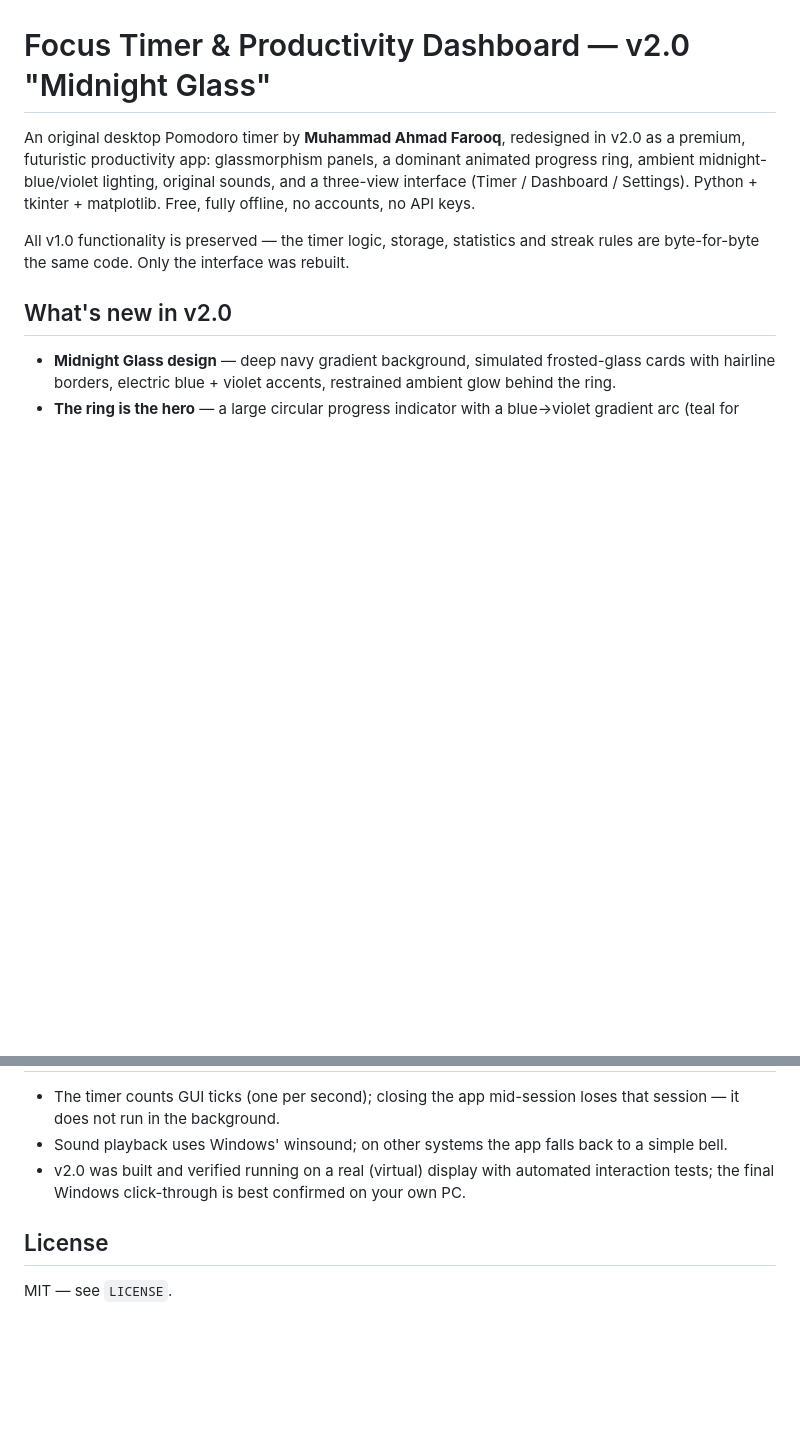
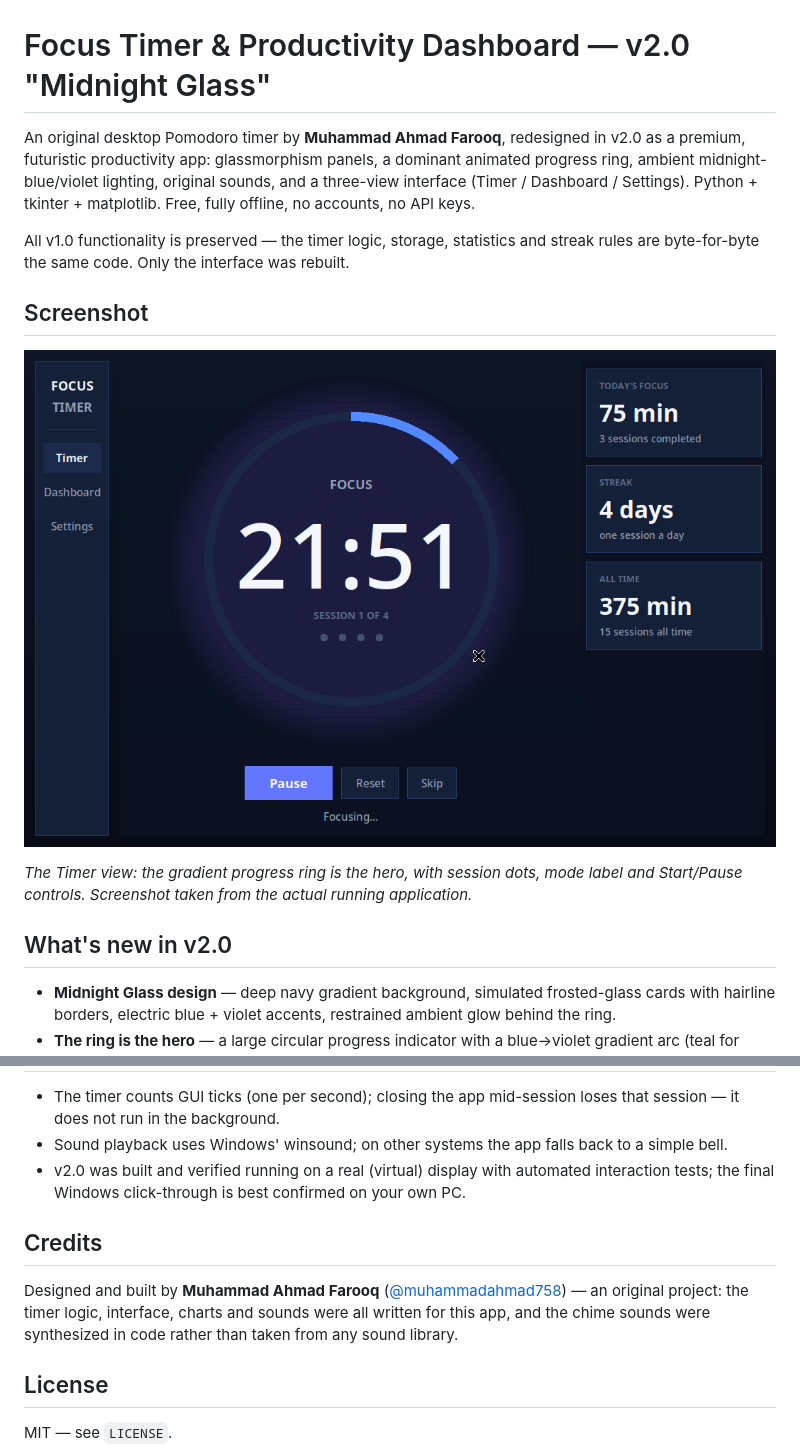
Before and after one commit to muhammadahmad758/focus-timer, a Markdown page: README.md, 2 parts joined by grey strips. Drawn GitHub-style; pictures changed too: docs/screenshot.png (added); blank space fills up the shorter version.

Commit message:
Prepare v2.0 for public release: README presentation, screenshot, gitignore

```diff
--- a/README.md
+++ b/README.md
@@ -10,6 +10,14 @@ matplotlib. Free, fully offline, no accounts, no API keys.
 All v1.0 functionality is preserved — the timer logic, storage,
 statistics and streak rules are byte-for-byte the same code. Only the
 interface was rebuilt.
+
+## Screenshot
+
+![Focus Timer v2.0 — Timer view](docs/screenshot.png)
+
+*The Timer view: the gradient progress ring is the hero, with session
+dots, mode label and Start/Pause controls. Screenshot taken from the
+actual running application.*
 
 ## What's new in v2.0
 
@@ -95,6 +127,14 @@ not blur what is behind the window.
   automated interaction tests; the final Windows click-through is best
   confirmed on your own PC.
 
+## Credits
+
+Designed and built by **Muhammad Ahmad Farooq**
+([@muhammadahmad758](https://github.com/muhammadahmad758)) — an
+original project: the timer logic, interface, charts and sounds were
+all written for this app, and the chime sounds were synthesized in
+code rather than taken from any sound library.
+
 ## License
 
 MIT — see `LICENSE`.
```
Also changed, not shown: other parts of README.md (+27 -3 lines), 1 other file.
